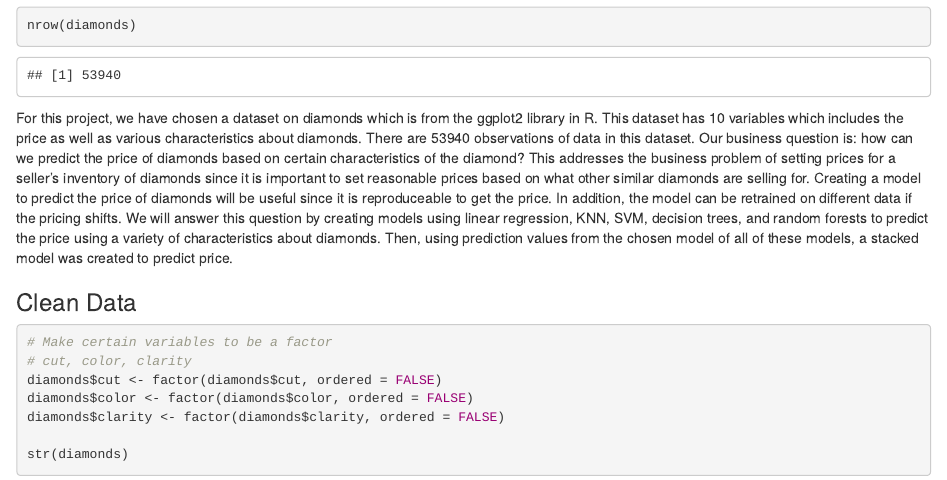
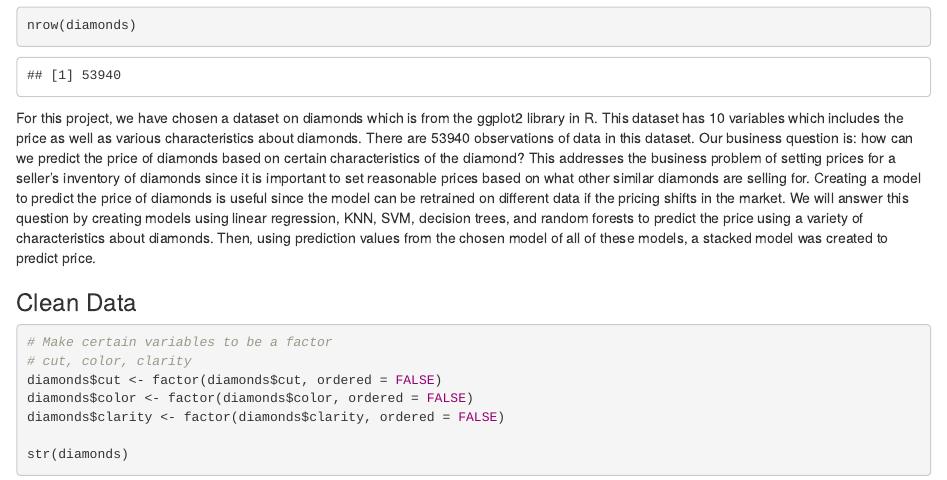
Before and after one commit to marisawong7/TO414-Prediction, an R Markdown document (Diamond Data Analysis Report.Rmd): the page in a window 1100 px wide, from 1710 px down. Rendered offline with R 4.5, knitr and Pandoc, with nearby package versions; some code elsewhere in the file could not run offline.

Commit message:
update intro

````diff
--- a/Diamond Data Analysis Report.Rmd
+++ b/Diamond Data Analysis Report.Rmd
@@ -30,7 +30,7 @@ str(diamonds)
 nrow(diamonds)
 ```
 
-For this project, we have chosen a dataset on diamonds which is from the ggplot2 library in R. This dataset has 10 variables which includes the price as well as various characteristics about diamonds. There are 53940 observations of data in this dataset. Our business question is: how can we predict the price of diamonds based on certain characteristics of the diamond? This addresses the business problem of setting prices for a seller's inventory of diamonds since it is important to set reasonable prices based on what other similar diamonds are selling for. Creating a model to predict the price of diamonds will be useful since it is reproduceable to get the price. In addition, the model can be retrained on different data if the pricing shifts. We will answer this question by creating models using linear regression, KNN, SVM, decision trees, and random forests to predict the price using a variety of characteristics about diamonds. Then, using prediction values from the chosen model of all of these models, a stacked model was created to predict price.
+For this project, we have chosen a dataset on diamonds which is from the ggplot2 library in R. This dataset has 10 variables which includes the price as well as various characteristics about diamonds. There are 53940 observations of data in this dataset. Our business question is: how can we predict the price of diamonds based on certain characteristics of the diamond? This addresses the business problem of setting prices for a seller's inventory of diamonds since it is important to set reasonable prices based on what other similar diamonds are selling for. Creating a model to predict the price of diamonds is useful since the model can be retrained on different data if the pricing shifts in the market. We will answer this question by creating models using linear regression, KNN, SVM, decision trees, and random forests to predict the price using a variety of characteristics about diamonds. Then, using prediction values from the chosen model of all of these models, a stacked model was created to predict price.
 
 ### Clean Data
 
````
Also changed, not shown: Diamond Data Analysis Report.Rmd (1 more changed lines).
